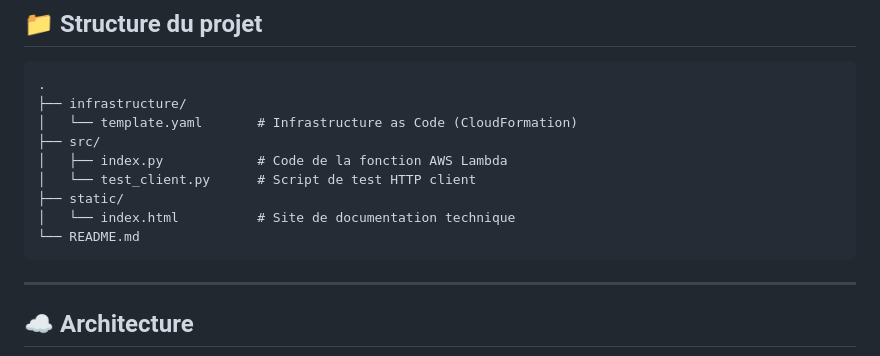
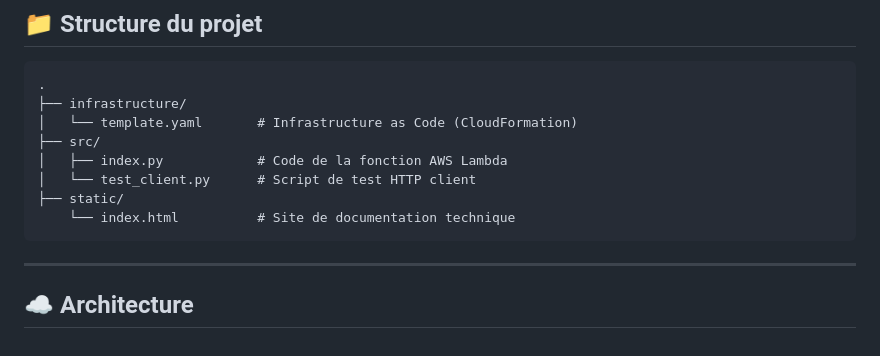
Before and after one commit to akinnoamakawg/Pipeline-Ingestion-de-Donnees-IoT, a Markdown page: README.md, the part around the change. Rendered like a GitHub page.

````diff
--- a/README.md
+++ b/README.md
@@ -17,8 +17,7 @@
 │   ├── index.py            # Code de la fonction AWS Lambda
 │   └── test_client.py      # Script de test HTTP client
 ├── static/
-│   └── index.html          # Site de documentation technique
-└── README.md
+    └── index.html          # Site de documentation technique
 ```
 
 ---
````
